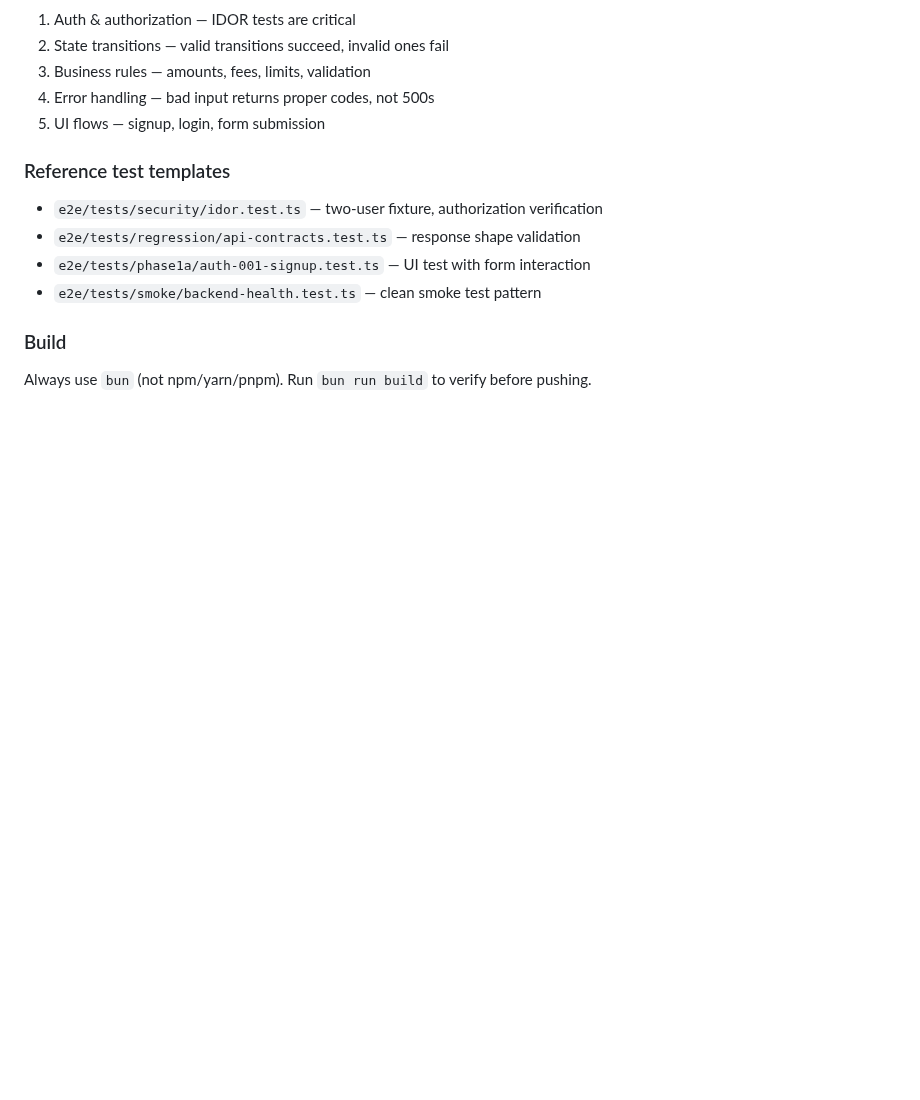
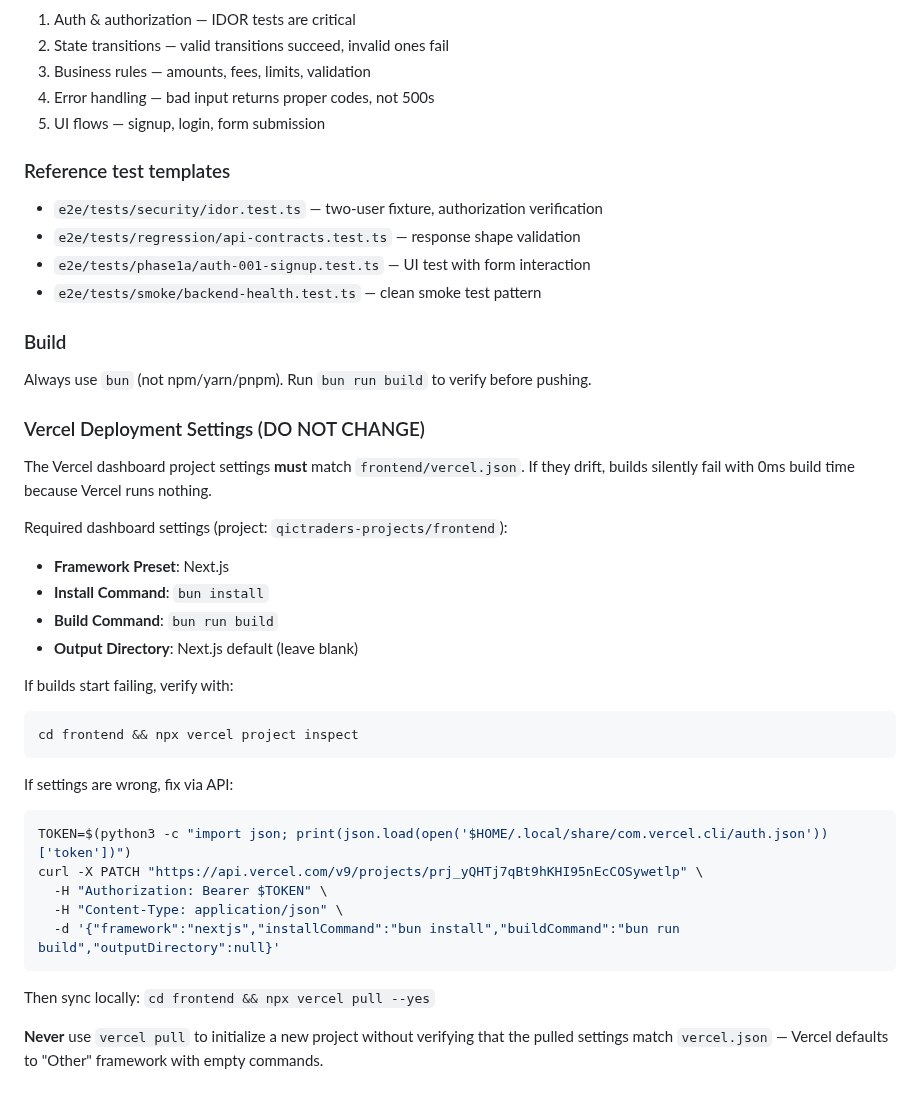
Before and after one commit to Qictrader2/qic, a Markdown page: CLAUDE.md, the part around the change. GitHub-like rendering; blank space fills up the shorter version.

Commit message:
docs: add Vercel deployment settings to CLAUDE.md
Document required Vercel dashboard settings and recovery steps
to prevent silent build failures from settings drift.

Co-Authored-By: Claude Opus 4.6 (1M context) <noreply@anthropic.com>

````diff
--- a/CLAUDE.md
+++ b/CLAUDE.md
@@ -200,3 +200,31 @@ Multiple agents create migrations concurrently. **Before creating any migration:
 ### Build
 
 Always use `bun` (not npm/yarn/pnpm). Run `bun run build` to verify before pushing.
+
+### Vercel Deployment Settings (DO NOT CHANGE)
+
+The Vercel dashboard project settings **must** match `frontend/vercel.json`. If they drift, builds silently fail with 0ms build time because Vercel runs nothing.
+
+Required dashboard settings (project: `qictraders-projects/frontend`):
+- **Framework Preset**: Next.js
+- **Install Command**: `bun install`
+- **Build Command**: `bun run build`
+- **Output Directory**: Next.js default (leave blank)
+
+If builds start failing, verify with:
+```bash
+cd frontend && npx vercel project inspect
+```
+
+If settings are wrong, fix via API:
+```bash
+TOKEN=$(python3 -c "import json; print(json.load(open('$HOME/.local/share/com.vercel.cli/auth.json'))['token'])")
+curl -X PATCH "https://api.vercel.com/v9/projects/prj_yQHTj7qBt9hKHI95nEcCOSywetlp" \
+  -H "Authorization: Bearer $TOKEN" \
+  -H "Content-Type: application/json" \
+  -d '{"framework":"nextjs","installCommand":"bun install","buildCommand":"bun run build","outputDirectory":null}'
+```
+
+Then sync locally: `cd frontend && npx vercel pull --yes`
+
+**Never** use `vercel pull` to initialize a new project without verifying that the pulled settings match `vercel.json` — Vercel defaults to "Other" framework with empty commands.
````
